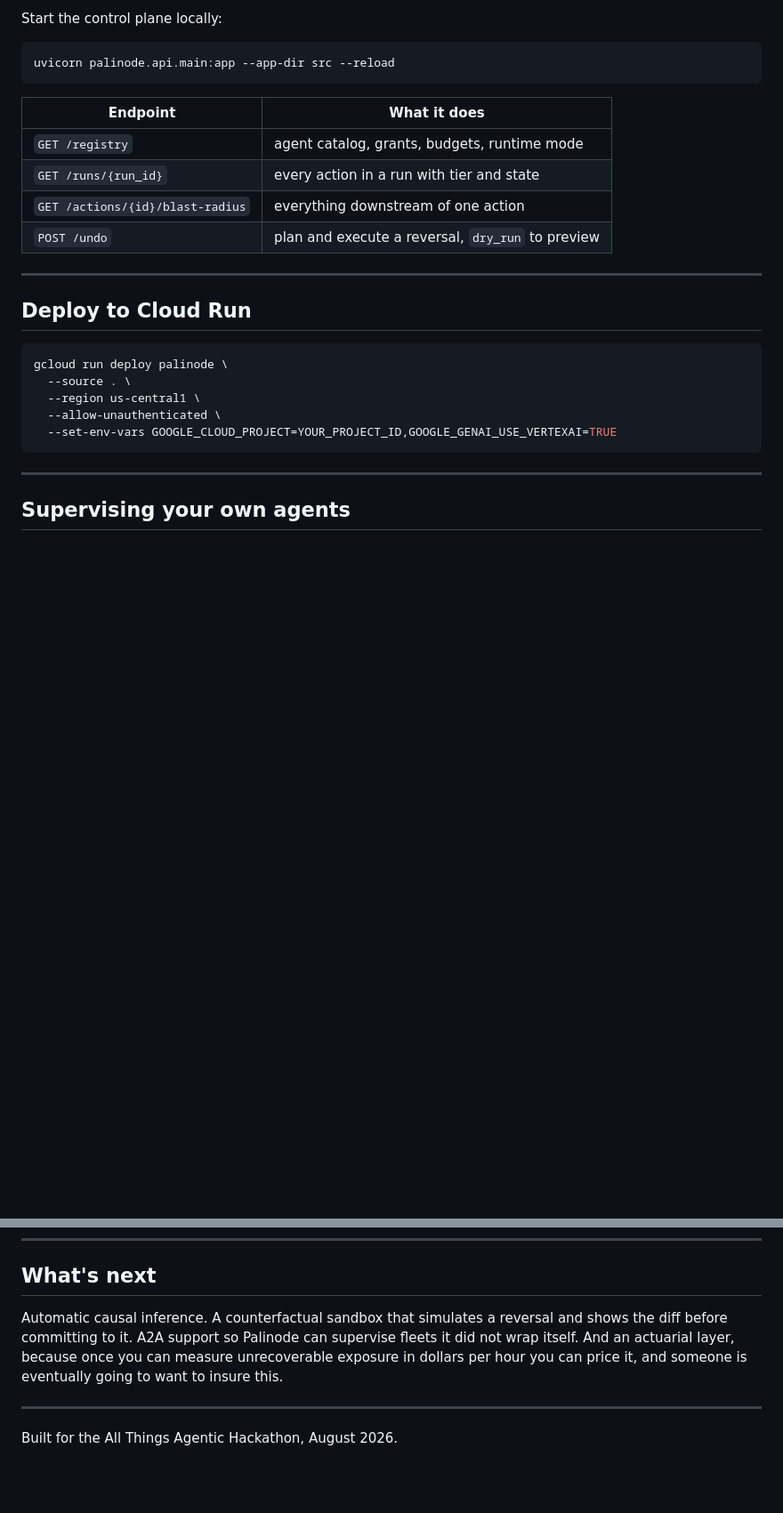
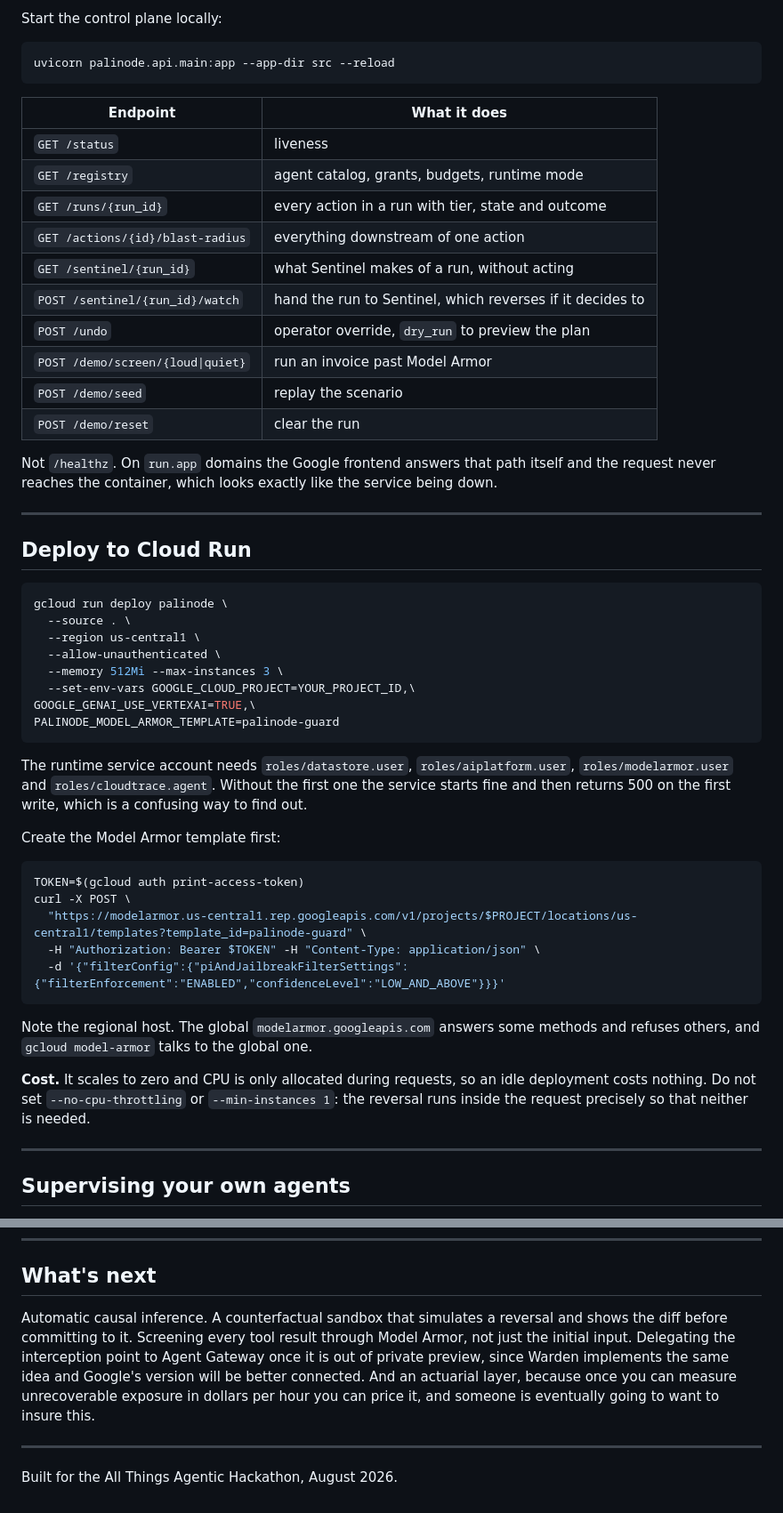
Before and after one commit to thankywal/palinode, a Markdown page: README.md, 2 parts joined by grey strips. Shown at 89% size. Rendered like a GitHub page; blank space fills up the shorter version.

Commit message:
document sentinel, model armor, telemetry and the cost settings

````diff
--- a/README.md
+++ b/README.md
@@ -213,10 +213,20 @@ uvicorn palinode.api.main:app --app-dir src --reload
 
 | Endpoint | What it does |
 |----------|--------------|
+| `GET /status` | liveness |
 | `GET /registry` | agent catalog, grants, budgets, runtime mode |
-| `GET /runs/{run_id}` | every action in a run with tier and state |
+| `GET /runs/{run_id}` | every action in a run with tier, state and outcome |
 | `GET /actions/{id}/blast-radius` | everything downstream of one action |
-| `POST /undo` | plan and execute a reversal, `dry_run` to preview |
+| `GET /sentinel/{run_id}` | what Sentinel makes of a run, without acting |
+| `POST /sentinel/{run_id}/watch` | hand the run to Sentinel, which reverses if it decides to |
+| `POST /undo` | operator override, `dry_run` to preview the plan |
+| `POST /demo/screen/{loud\|quiet}` | run an invoice past Model Armor |
+| `POST /demo/seed` | replay the scenario |
+| `POST /demo/reset` | clear the run |
+
+Not `/healthz`. On `run.app` domains the Google frontend answers that path
+itself and the request never reaches the container, which looks exactly like
+the service being down.
 
 ---
 
@@ -227,8 +237,34 @@ gcloud run deploy palinode \
   --source . \
   --region us-central1 \
   --allow-unauthenticated \
-  --set-env-vars GOOGLE_CLOUD_PROJECT=YOUR_PROJECT_ID,GOOGLE_GENAI_USE_VERTEXAI=TRUE
+  --memory 512Mi --max-instances 3 \
+  --set-env-vars GOOGLE_CLOUD_PROJECT=YOUR_PROJECT_ID,\
+GOOGLE_GENAI_USE_VERTEXAI=TRUE,\
+PALINODE_MODEL_ARMOR_TEMPLATE=palinode-guard
 ```
+
+The runtime service account needs `roles/datastore.user`, `roles/aiplatform.user`,
+`roles/modelarmor.user` and `roles/cloudtrace.agent`. Without the first one the
+service starts fine and then returns 500 on the first write, which is a
+confusing way to find out.
+
+Create the Model Armor template first:
+
+```bash
+TOKEN=$(gcloud auth print-access-token)
+curl -X POST \
+  "https://modelarmor.us-central1.rep.googleapis.com/v1/projects/$PROJECT/locations/us-central1/templates?template_id=palinode-guard" \
+  -H "Authorization: Bearer $TOKEN" -H "Content-Type: application/json" \
+  -d '{"filterConfig":{"piAndJailbreakFilterSettings":{"filterEnforcement":"ENABLED","confidenceLevel":"LOW_AND_ABOVE"}}}'
+```
+
+Note the regional host. The global `modelarmor.googleapis.com` answers some
+methods and refuses others, and `gcloud model-armor` talks to the global one.
+
+**Cost.** It scales to zero and CPU is only allocated during requests, so an
+idle deployment costs nothing. Do not set `--no-cpu-throttling` or
+`--min-instances 1`: the reversal runs inside the request precisely so that
+neither is needed.
 
 ---
 
@@ -309,10 +364,12 @@ cares about names and contracts.
 ## What's next
 
 Automatic causal inference. A counterfactual sandbox that simulates a reversal
-and shows the diff before committing to it. A2A support so Palinode can
-supervise fleets it did not wrap itself. And an actuarial layer, because once
-you can measure unrecoverable exposure in dollars per hour you can price it,
-and someone is eventually going to want to insure this.
+and shows the diff before committing to it. Screening every tool result through
+Model Armor, not just the initial input. Delegating the interception point to
+Agent Gateway once it is out of private preview, since Warden implements the
+same idea and Google's version will be better connected. And an actuarial
+layer, because once you can measure unrecoverable exposure in dollars per hour
+you can price it, and someone is eventually going to want to insure this.
 
 ---
 
````
Also changed, not shown: other parts of README.md (+23 -4 lines).
